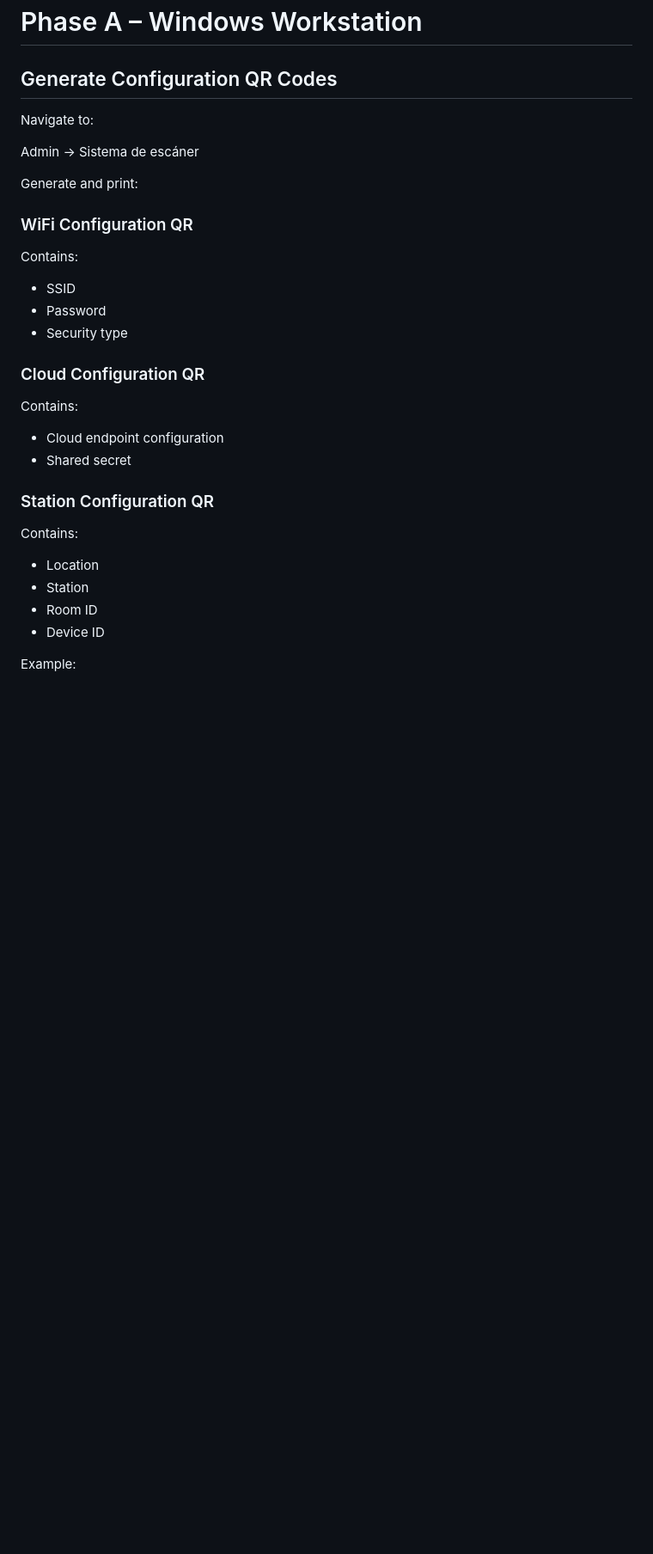
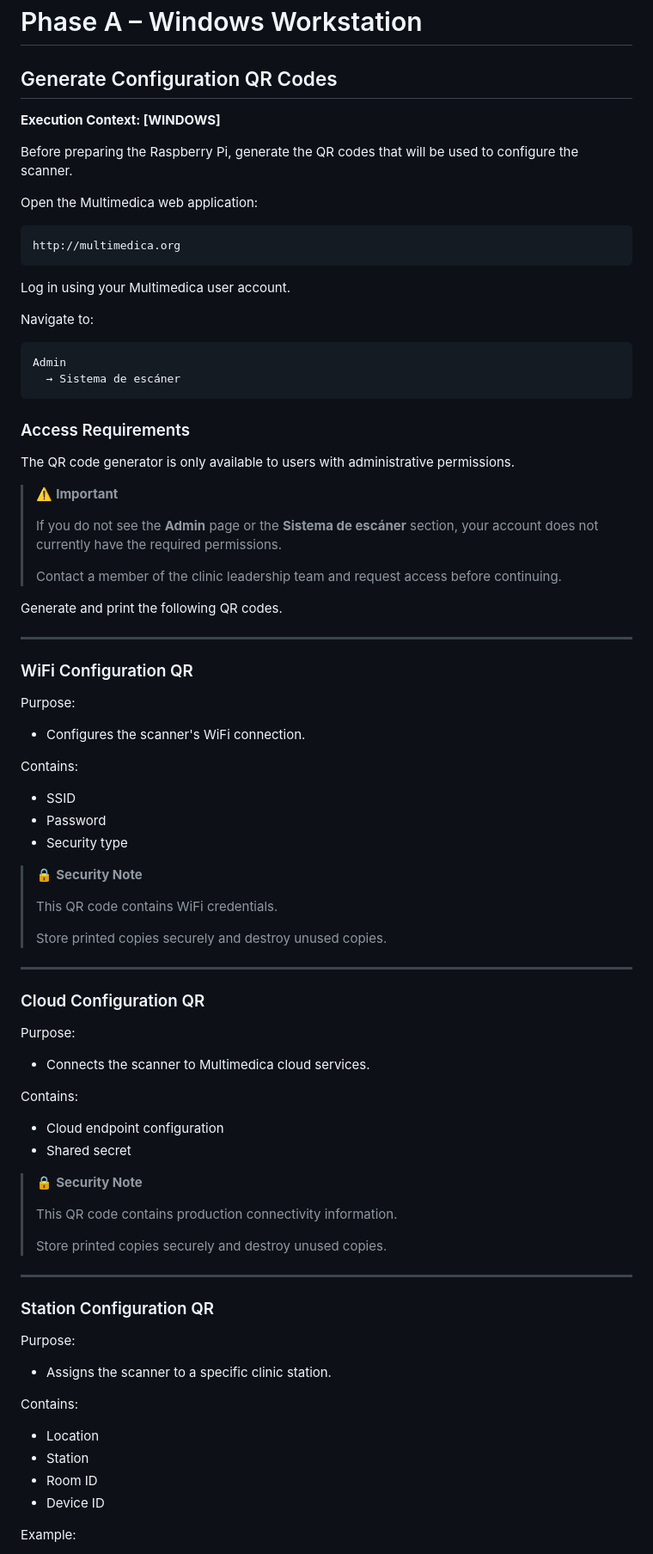
Before and after one commit to paullmullen/multimedica-scanner, a Markdown page: docs/installation.md, the part around one of its changes. Shown at 86% size. Rendered like a GitHub page; blank space fills up the shorter version.

Commit message:
one more set of updates for the install manual, clarifying the use of the QR codes

````diff
--- a/docs/installation.md
+++ b/docs/installation.md
@@ -217,35 +217,90 @@ Throughout the instructions, we’ll guide you step-by-step, so you’ll know wh
 
 ## Generate Configuration QR Codes
 
+**Execution Context: [WINDOWS]**
+
+Before preparing the Raspberry Pi, generate the QR codes that will be used to configure the scanner.
+
+Open the Multimedica web application:
+
+```text
+http://multimedica.org
+```
+
+Log in using your Multimedica user account.
+
 Navigate to:
 
-Admin → Sistema de escáner
+```text
+Admin
+  → Sistema de escáner
+```
 
-Generate and print:
+### Access Requirements
+
+The QR code generator is only available to users with administrative permissions.
+
+> ⚠️ **Important**
+>
+> If you do not see the **Admin** page or the **Sistema de escáner** section, your account does not currently have the required permissions.
+>
+> Contact a member of the clinic leadership team and request access before continuing.
+
+Generate and print the following QR codes.
+
+---
 
 ### WiFi Configuration QR
 
+Purpose:
+
+* Configures the scanner's WiFi connection.
+
 Contains:
 
-- SSID
-- Password
-- Security type
+* SSID
+* Password
+* Security type
+
+> 🔒 **Security Note**
+>
+> This QR code contains WiFi credentials.
+>
+> Store printed copies securely and destroy unused copies.
+
+---
 
 ### Cloud Configuration QR
 
+Purpose:
+
+* Connects the scanner to Multimedica cloud services.
+
 Contains:
 
-- Cloud endpoint configuration
-- Shared secret
+* Cloud endpoint configuration
+* Shared secret
+
+> 🔒 **Security Note**
+>
+> This QR code contains production connectivity information.
+>
+> Store printed copies securely and destroy unused copies.
+
+---
 
 ### Station Configuration QR
 
+Purpose:
+
+* Assigns the scanner to a specific clinic station.
+
 Contains:
 
-- Location
-- Station
-- Room ID
-- Device ID
+* Location
+* Station
+* Room ID
+* Device ID
 
 Example:
 
````
Also changed, not shown: other parts of docs/installation.md (+36 -17 lines).
